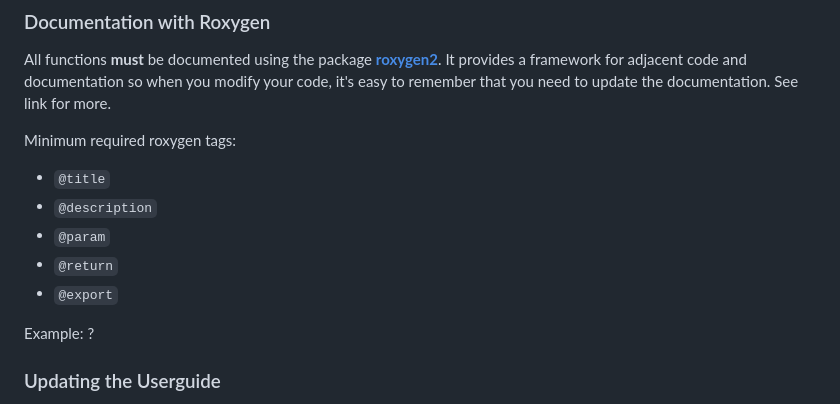
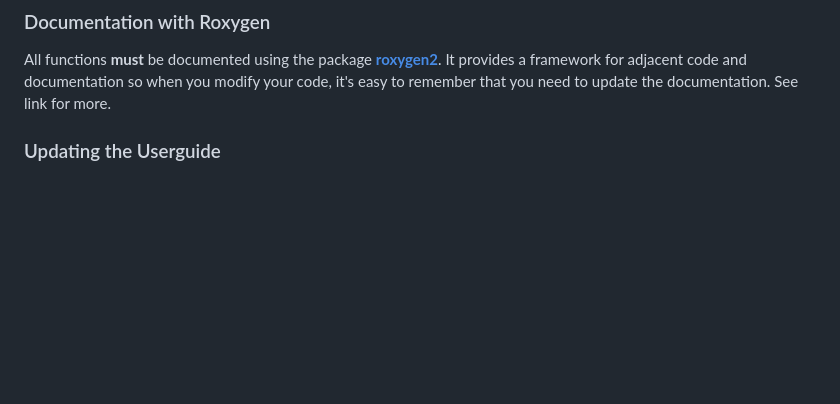
Before and after one commit to jbrowell/bulktrends, a Markdown page: README.md, the part around one of its changes. Drawn GitHub-style; blank space fills up the shorter version.

```diff
--- a/README.md
+++ b/README.md
@@ -75,15 +75,6 @@ All work should be done on a separate new branch.
 All functions **must** be documented using the package **[roxygen2](https://cran.r-project.org/web/packages/roxygen2/vignettes/roxygen2.html)**.
 It provides a framework for adjacent code and documentation so when you modify your code, it's easy to remember that you need to update the documentation. See link for more.
 
-Minimum required roxygen tags:
-- `@title`
-- `@description`
-- `@param`
-- `@return`
-- `@export`
-
-Example: ?
-
 ### Updating the Userguide
 
 The userguide must be updated whenever a new function is added or an existing function is modified. This can be a simple working example demonstrating how the function should be used.
```
Also changed, not shown: other parts of README.md (+1 -1 lines).
